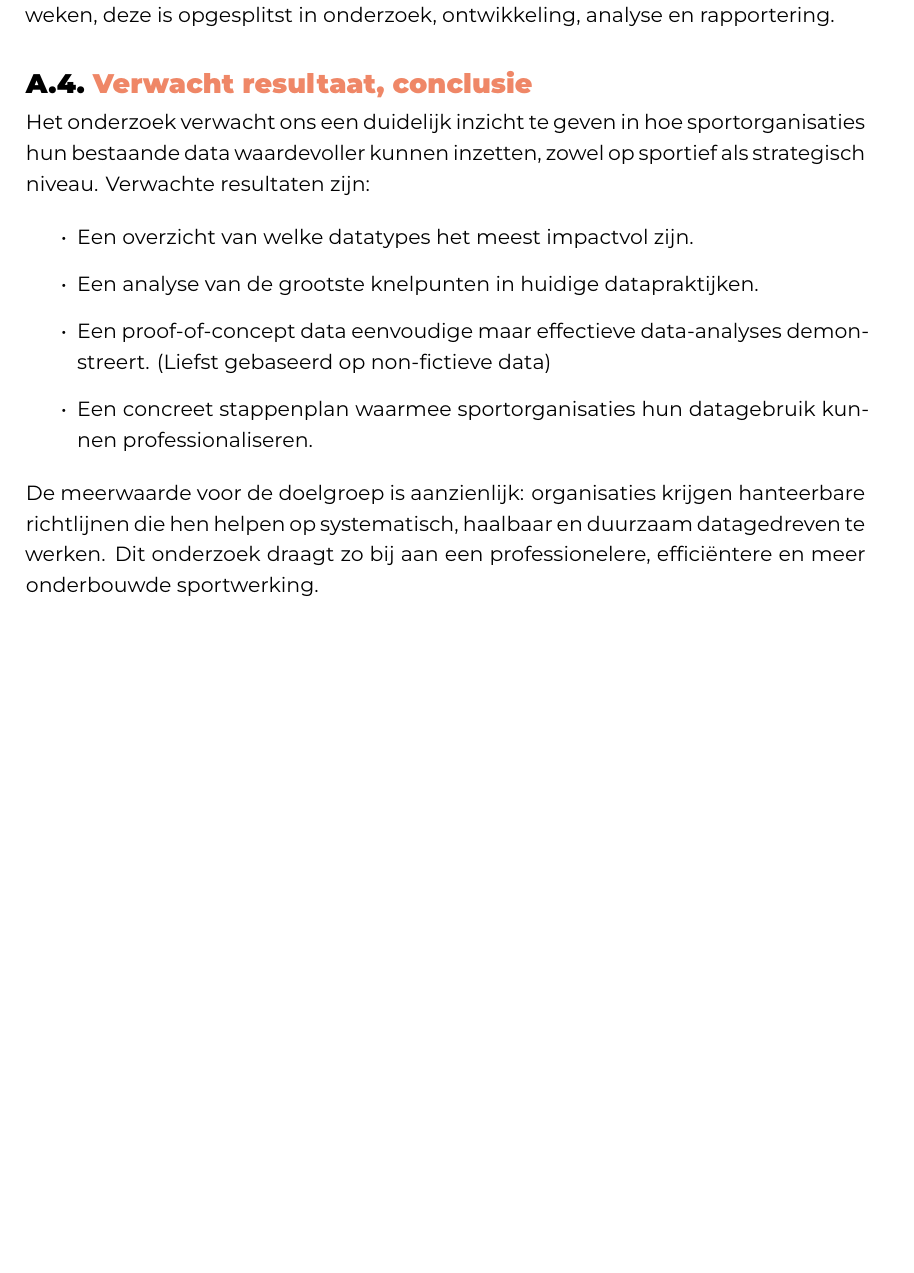
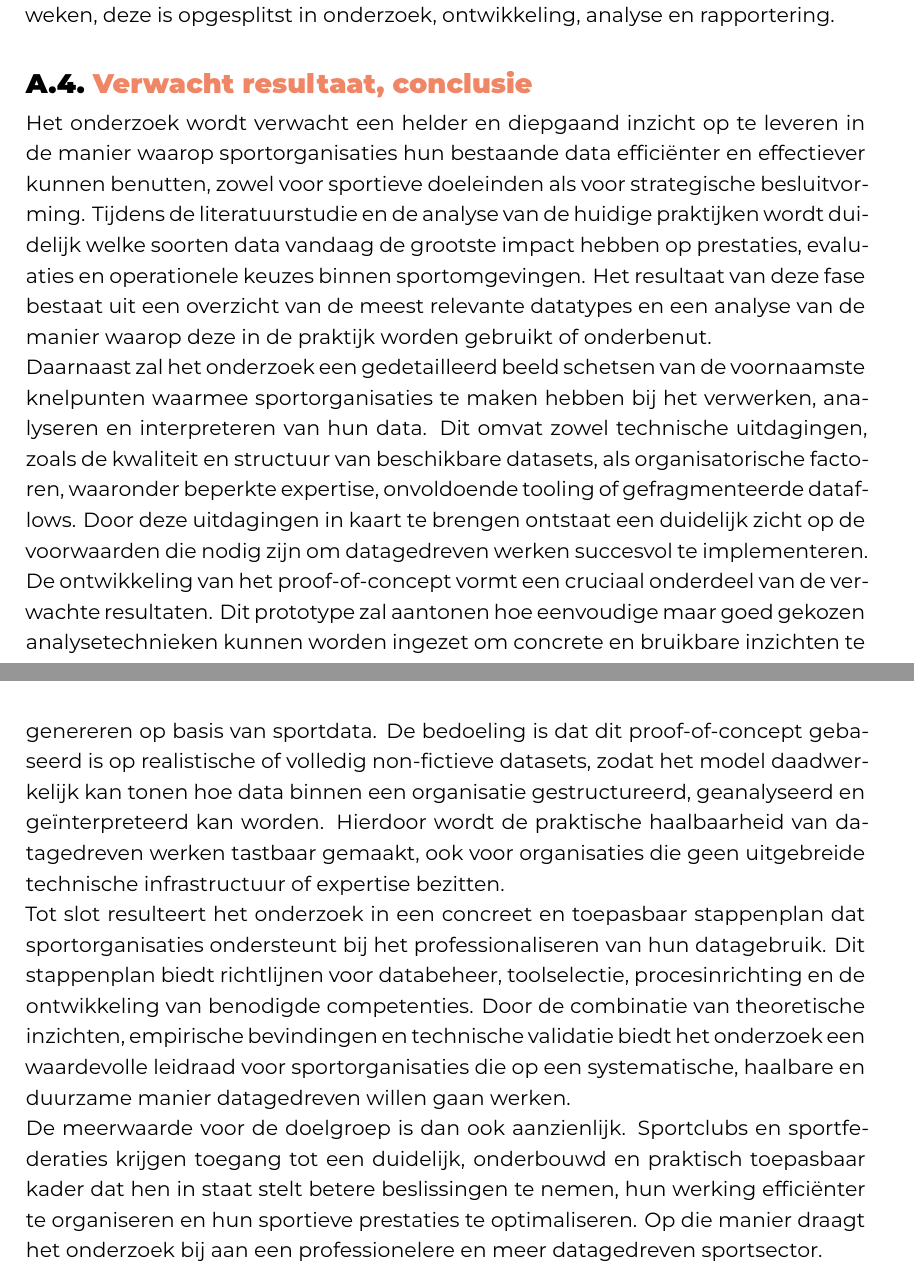
Before and after one commit to RobbeH0Gent/BAP, a LaTeX thesis (bachproef/SchoukensRobbeBP.tex, which reads voorstel/voorstel-inhoud.tex): part of page 24 of 25 before the commit and two parts of pages 24 and 25 of 26 after it, the two joined at a grey line, cut so that both start at the same text, the shorter picture padded with empty space. Compiled offline with XeLaTeX; a LaTeX package or settings file that is missing is left out.

Commit message:
Voorstel helemaal uitgeschreven + aanduiden wat er gevraagd werd

```diff
--- a/voorstel/voorstel-inhoud.tex
+++ b/voorstel/voorstel-inhoud.tex
@@ -212,15 +223,34 @@ De totale verwachte doorlooptijd bedraagt ongeveer veertien weken, deze is opges
 
 % Hier beschrijf je wat je verwacht uit je onderzoek, met de motivatie waarom. Het is \textbf{niet} erg indien uit je onderzoek andere resultaten en conclusies vloeien dan dat je hier beschrijft: het is dan juist interessant om te onderzoeken waarom jouw hypothesen niet overeenkomen met de resultaten.
 
-Het onderzoek verwacht ons een duidelijk inzicht te geven in hoe sportorganisaties hun bestaande data waardevoller kunnen inzetten, zowel op sportief als strategisch niveau.
-Verwachte resultaten zijn:
 
-\begin{itemize}
-  \item Een overzicht van welke datatypes het meest impactvol zijn.
-  \item Een analyse van de grootste knelpunten in huidige datapraktijken.
-  \item Een proof-of-concept data eenvoudige maar effectieve data-analyses demonstreert. (Liefst gebaseerd op non-fictieve data)
-  \item Een concreet stappenplan waarmee sportorganisaties hun datagebruik kunnen professionaliseren.
-\end{itemize}
+% Verwachte resultaten zijn:
 
-De meerwaarde voor de doelgroep is aanzienlijk: organisaties krijgen hanteerbare richtlijnen die hen helpen op systematisch, haalbaar en duurzaam datagedreven te werken.
-Dit onderzoek draagt zo bij aan een professionelere, efficiëntere en meer onderbouwde sportwerking.
+% \begin{itemize}
+%   \item Een overzicht van welke datatypes het meest impactvol zijn.
+%   \item Een analyse van de grootste knelpunten in huidige datapraktijken.
+%   \item Een proof-of-concept data eenvoudige maar effectieve data-analyses demonstreert. (Liefst gebaseerd op non-fictieve data)
+%   \item Een concreet stappenplan waarmee sportorganisaties hun datagebruik kunnen professionaliseren.
+% \end{itemize}
+
+
+Het onderzoek wordt verwacht een helder en diepgaand inzicht op te leveren in de manier waarop sportorganisaties hun bestaande data efficiënter en effectiever kunnen benutten, zowel voor sportieve doeleinden als voor strategische besluitvorming.
+Tijdens de literatuurstudie en de analyse van de huidige praktijken wordt duidelijk welke soorten data vandaag de grootste impact hebben op prestaties, evaluaties en operationele keuzes binnen sportomgevingen.
+Het resultaat van deze fase bestaat uit een overzicht van de meest relevante datatypes en een analyse van de manier waarop deze in de praktijk worden gebruikt of onderbenut.
+
+Daarnaast zal het onderzoek een gedetailleerd beeld schetsen van de voornaamste knelpunten waarmee sportorganisaties te maken hebben bij het verwerken, analyseren en interpreteren van hun data.
+Dit omvat zowel technische uitdagingen, zoals de kwaliteit en structuur van beschikbare datasets, als organisatorische factoren, waaronder beperkte expertise, onvoldoende tooling of gefragmenteerde dataflows.
+Door deze uitdagingen in kaart te brengen ontstaat een duidelijk zicht op de voorwaarden die nodig zijn om datagedreven werken succesvol te implementeren.
+
+De ontwikkeling van het proof-of-concept vormt een cruciaal onderdeel van de verwachte resultaten.
+Dit prototype zal aantonen hoe eenvoudige maar goed gekozen analysetechnieken kunnen worden ingezet om concrete en bruikbare inzichten te genereren op basis van sportdata.
+De bedoeling is dat dit proof-of-concept gebaseerd is op realistische of volledig non-fictieve datasets, zodat het model daadwerkelijk kan tonen hoe data binnen een organisatie gestructureerd, geanalyseerd en geïnterpreteerd kan worden.
+Hierdoor wordt de praktische haalbaarheid van datagedreven werken tastbaar gemaakt, ook voor organisaties die geen uitgebreide technische infrastructuur of expertise bezitten.
+
+Tot slot resulteert het onderzoek in een concreet en toepasbaar stappenplan dat sportorganisaties ondersteunt bij het professionaliseren van hun datagebruik.
+Dit stappenplan biedt richtlijnen voor databeheer, toolselectie, procesinrichting en de ontwikkeling van benodigde competenties.
+Door de combinatie van theoretische inzichten, empirische bevindingen en technische validatie biedt het onderzoek een waardevolle leidraad voor sportorganisaties die op een systematische, haalbare en duurzame manier datagedreven willen gaan werken.
+
+De meerwaarde voor de doelgroep is dan ook aanzienlijk.
+Sportclubs en sportfederaties krijgen toegang tot een duidelijk, onderbouwd en praktisch toepasbaar kader dat hen in staat stelt betere beslissingen te nemen, hun werking efficiënter te organiseren en hun sportieve prestaties te optimaliseren.
+Op die manier draagt het onderzoek bij aan een professionelere en meer datagedreven sportsector.
```
Also changed, not shown: voorstel/SchoukensRobbe-BPvoorstel.tex (+10 -0 lines), voorstel/voorstel-inhoud.tex (41 more changed lines).
